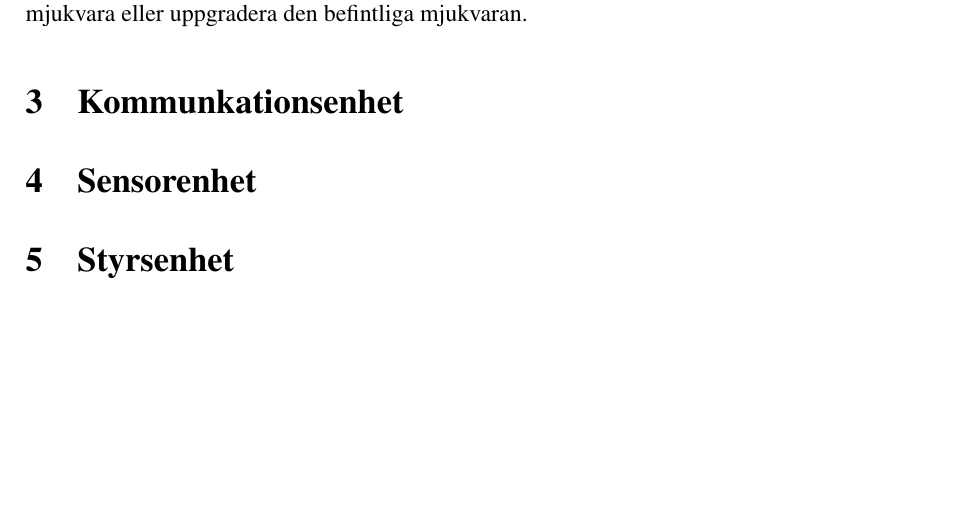
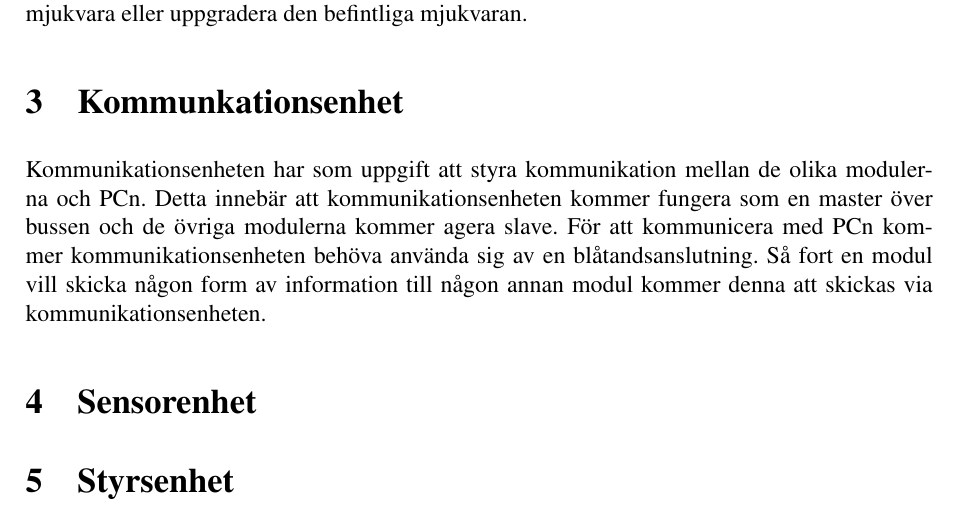
Before and after one commit to johanjoensson/Komborobot, a LaTeX document (Dokumentation/Systemskiss/systemskiss.tex): part of page 6 of 6, cut so that both start at the same text, the shorter picture padded with empty space. Compiled offline with pdfLaTeX.

Commit message:
börjat på kommunikationsenheten

```diff
--- a/Dokumentation/Systemskiss/systemskiss.tex
+++ b/Dokumentation/Systemskiss/systemskiss.tex
@@ -85,6 +85,12 @@ Då en I2C-buss kommer att användas så blir det lättare att lägga till eller
 PC-mjukavaran kommer att skicka och ta emot data från kommunikationsenheten via blåtand.
 Mjukvaran kommer att använda ett tydligt protokoll vilket gör det möjligt att utveckla egen mjukvara eller uppgradera den befintliga mjukvaran.
 \section{Kommunkationsenhet}
+Kommunikationsenheten har som uppgift att styra kommunikation mellan de olika
+modulerna och PCn. Detta innebär att kommunikationsenheten kommer fungera som en
+master över bussen och de övriga modulerna kommer agera slave. För att
+kommunicera med PCn kommer kommunikationsenheten behöva använda sig av en
+blåtandsanslutning. Så fort en modul vill skicka någon form av information till
+någon annan modul kommer denna att skickas via kommunikationsenheten.
 \section{Sensorenhet}
 \section{Styrsenhet}
 \end{document}
```
